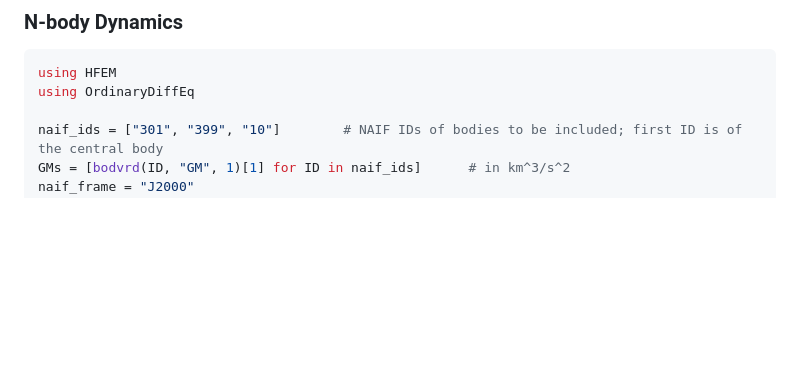
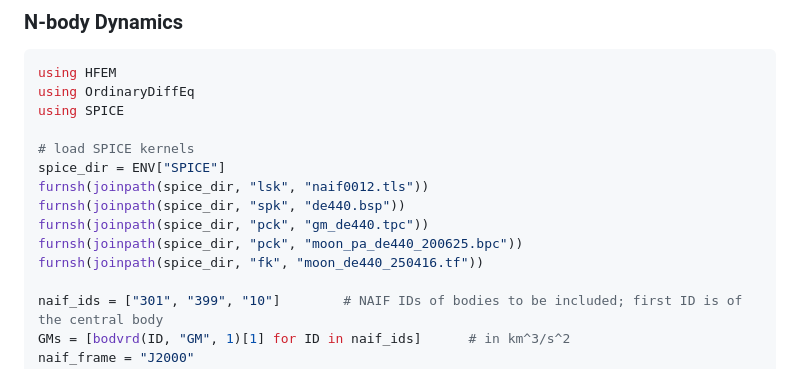
Before and after one commit to Yuricst/HFEM.jl, a Markdown page: README.md, the part around the change. Drawn GitHub-style; blank space fills up the shorter version.

Commit message:
spice kernels indicated

````diff
--- a/README.md
+++ b/README.md
@@ -46,6 +46,15 @@ For further details, see the [docs](https://yuricst.github.io/HFEM.jl/).
 ```julia
 using HFEM
 using OrdinaryDiffEq
+using SPICE
+
+# load SPICE kernels
+spice_dir = ENV["SPICE"]
+furnsh(joinpath(spice_dir, "lsk", "naif0012.tls"))
+furnsh(joinpath(spice_dir, "spk", "de440.bsp"))
+furnsh(joinpath(spice_dir, "pck", "gm_de440.tpc"))
+furnsh(joinpath(spice_dir, "pck", "moon_pa_de440_200625.bpc"))
+furnsh(joinpath(spice_dir, "fk", "moon_de440_250416.tf"))
 
 naif_ids = ["301", "399", "10"]        # NAIF IDs of bodies to be included; first ID is of the central body
 GMs = [bodvrd(ID, "GM", 1)[1] for ID in naif_ids]      # in km^3/s^2
````
Also changed, not shown: docs/src/overview.md (+8 -0 lines).
